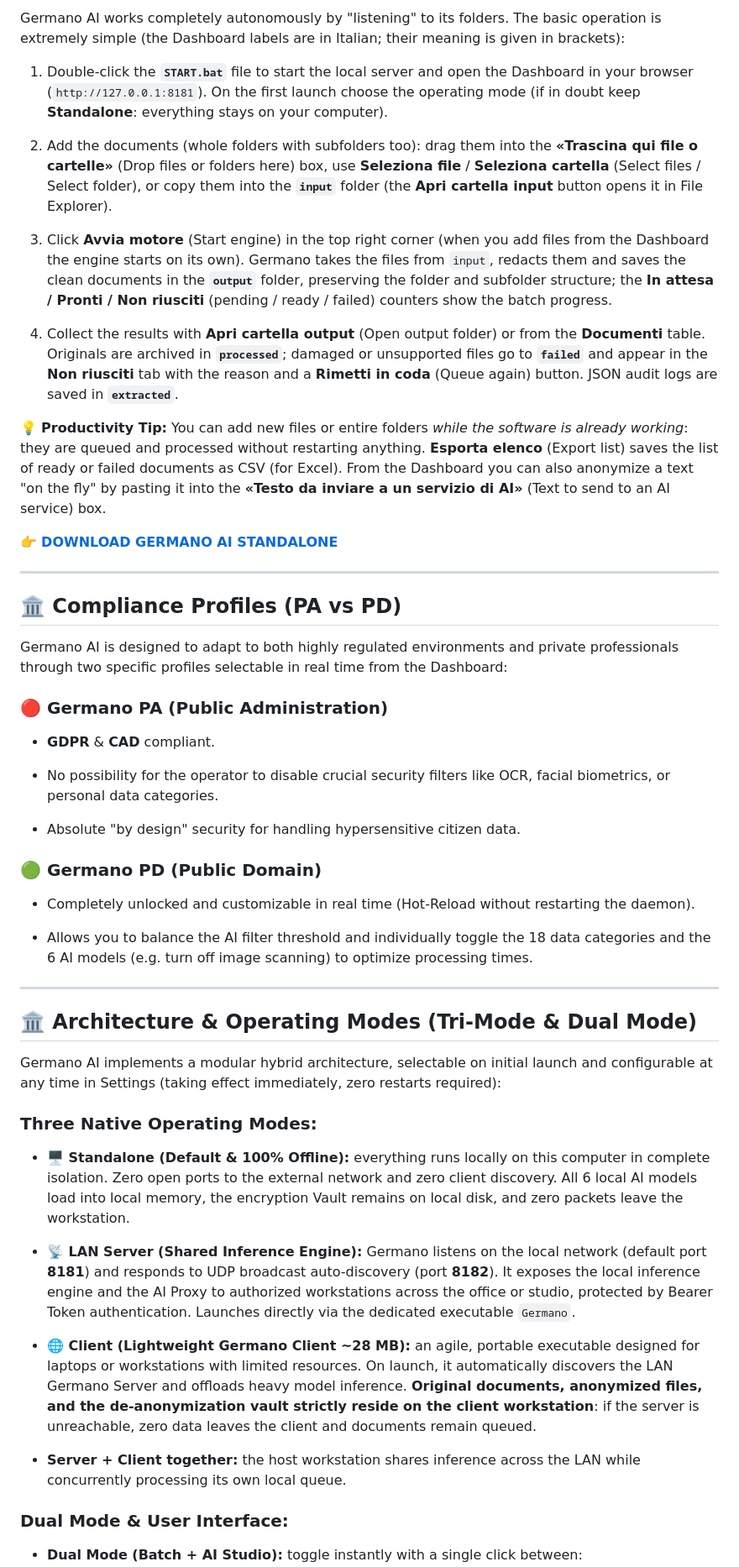
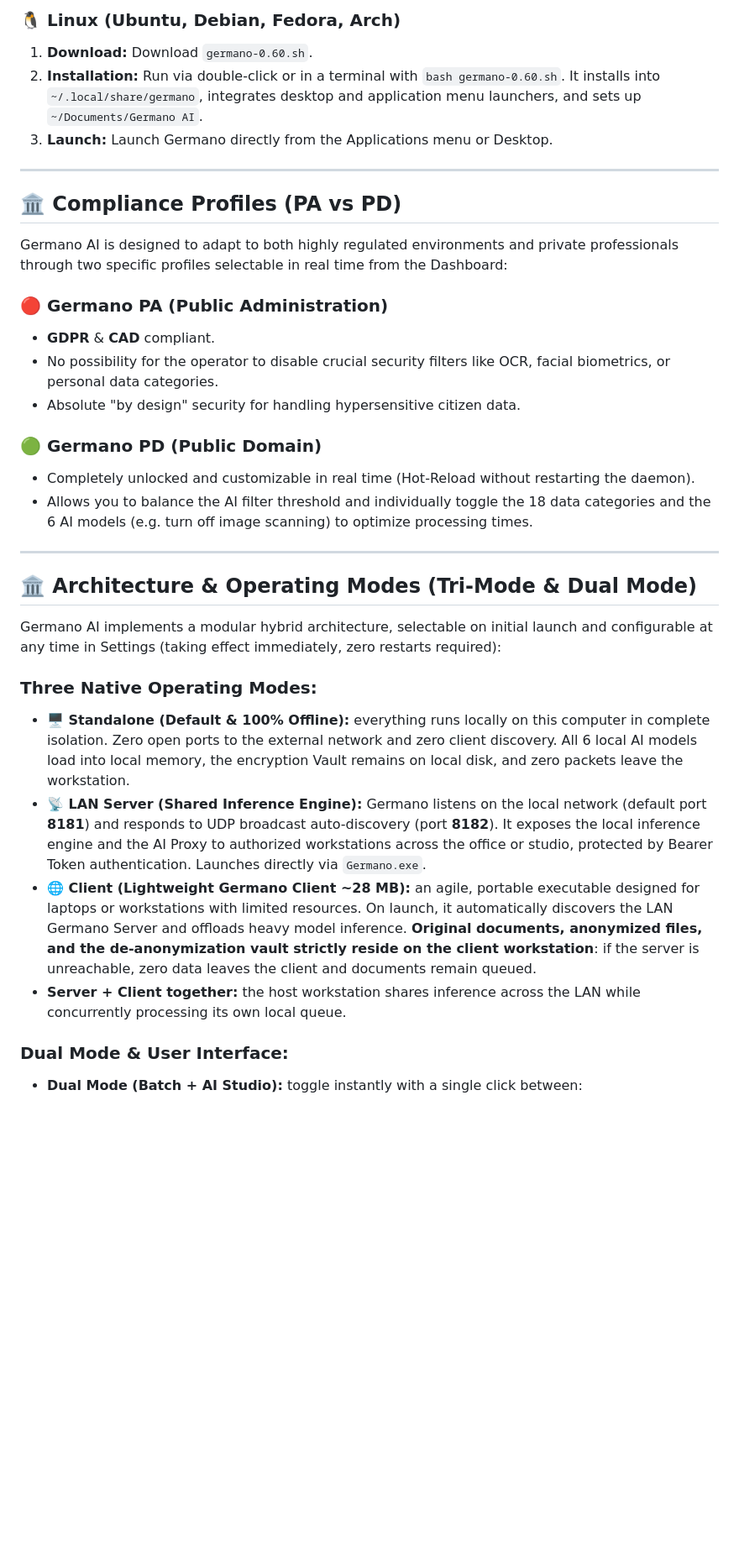
Before and after one commit to germano-ai/germano-ai-standalone, a Markdown page: README.en.md, the part around one of its changes. Shown at 84% size. Rendered like a GitHub page; blank space fills up the shorter version.

```diff
--- a/README.en.md
+++ b/README.en.md
@@ -31,79 +42,35 @@ Germano AI is a powerful open-source suite designed for **intelligent and massiv
 
-
-Germano AI works completely autonomously by "listening" to its folders. The basic operation is extremely simple (the Dashboard labels are in Italian; their meaning is given in brackets):
-
-1. Double-click the **`START.bat`** file to start the local server and open the Dashboard in your browser (`http://127.0.0.1:8181`). On the first launch choose the operating mode (if in doubt keep **Standalone**: everything stays on your computer).
-
-2. Add the documents (whole folders with subfolders too): drag them into the **«Trascina qui file o cartelle»** (Drop files or folders here) box, use **Seleziona file** / **Seleziona cartella** (Select files / Select folder), or copy them into the **`input`** folder (the **Apri cartella input** button opens it in File Explorer).
-
-3. Click **Avvia motore** (Start engine) in the top right corner (when you add files from the Dashboard the engine starts on its own). Germano takes the files from `input`, redacts them and saves the clean documents in the **`output`** folder, preserving the folder and subfolder structure; the **In attesa / Pronti / Non riusciti** (pending / ready / failed) counters show the batch progress.
-
-4. Collect the results with **Apri cartella output** (Open output folder) or from the **Documenti** table. Originals are archived in **`processed`**; damaged or unsupported files go to **`failed`** and appear in the **Non riusciti** tab with the reason and a **Rimetti in coda** (Queue again) button. JSON audit logs are saved in **`extracted`**.
-
-
-
-💡 **Productivity Tip:** You can add new files or entire folders *while the software is already working*: they are queued and processed without restarting anything. **Esporta elenco** (Export list) saves the list of ready or failed documents as CSV (for Excel). From the Dashboard you can also anonymize a text "on the fly" by pasting it into the **«Testo da inviare a un servizio di AI»** (Text to send to an AI service) box.
-
-
-
-👉 **[DOWNLOAD GERMANO AI STANDALONE](https://download.germano.ai)**
-
-
+### 🐧 Linux (Ubuntu, Debian, Fedora, Arch)
+1. **Download:** Download `germano-0.60.sh`.
+2. **Installation:** Run via double-click or in a terminal with `bash germano-0.60.sh`. It installs into `~/.local/share/germano`, integrates desktop and application menu launchers, and sets up `~/Documents/Germano AI`.
+3. **Launch:** Launch Germano directly from the Applications menu or Desktop.
 
 ---
 
-
-
 ## 🏛️ Compliance Profiles (PA vs PD)
-
-
 
 Germano AI is designed to adapt to both highly regulated environments and private professionals through two specific profiles selectable in real time from the Dashboard:
 
-
-
 ### 🔴 Germano PA (Public Administration)
-
 - **GDPR** & **CAD** compliant.
-
 - No possibility for the operator to disable crucial security filters like OCR, facial biometrics, or personal data categories.
-
 - Absolute "by design" security for handling hypersensitive citizen data.
 
-
-
 ### 🟢 Germano PD (Public Domain)
-
 - Completely unlocked and customizable in real time (Hot-Reload without restarting the daemon).
-
 - Allows you to balance the AI filter threshold and individually toggle the 18 data categories and the 6 AI models (e.g. turn off image scanning) to optimize processing times.
-
-
 
 ---
 
-
-
 ## 🏛️ Architecture & Operating Modes (Tri-Mode & Dual Mode)
-
-
 
 Germano AI implements a modular hybrid architecture, selectable on initial launch and configurable at any time in Settings (taking effect immediately, zero restarts required):
 
-
-
 ### Three Native Operating Modes:
-
 *   **🖥️ Standalone (Default & 100% Offline):** everything runs locally on this computer in complete isolation. Zero open ports to the external network and zero client discovery. All 6 local AI models load into local memory, the encryption Vault remains on local disk, and zero packets leave the workstation.
-
-*   **📡 LAN Server (Shared Inference Engine):** Germano listens on the local network (default port **8181**) and responds to UDP broadcast auto-discovery (port **8182**). It exposes the local inference engine and the AI Proxy to authorized workstations across the office or studio, protected by Bearer Token authentication. Launches directly via the dedicated executable `Germano`.
-
+*   **📡 LAN Server (Shared Inference Engine):** Germano listens on the local network (default port **8181**) and responds to UDP broadcast auto-discovery (port **8182**). It exposes the local inference engine and the AI Proxy to authorized workstations across the office or studio, protected by Bearer Token authentication. Launches directly via `Germano.exe`.
 *   **🌐 Client (Lightweight Germano Client ~28 MB):** an agile, portable executable designed for laptops or workstations with limited resources. On launch, it automatically discovers the LAN Germano Server and offloads heavy model inference. **Original documents, anonymized files, and the de-anonymization vault strictly reside on the client workstation**: if the server is unreachable, zero data leaves the client and documents remain queued.
-
 *   **Server + Client together:** the host workstation shares inference across the LAN while concurrently processing its own local queue.
 
-
-
 ### Dual Mode & User Interface:
-
 *   **Dual Mode (Batch + AI Studio):** toggle instantly with a single click between:
```
Also changed, not shown: other parts of README.en.md (+34 -131 lines).
